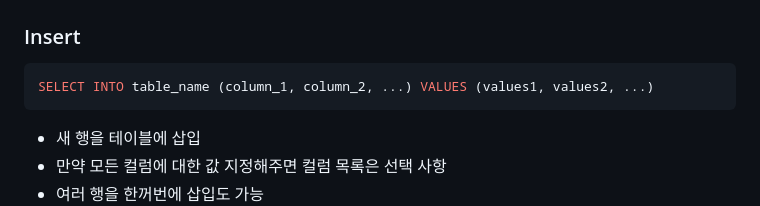
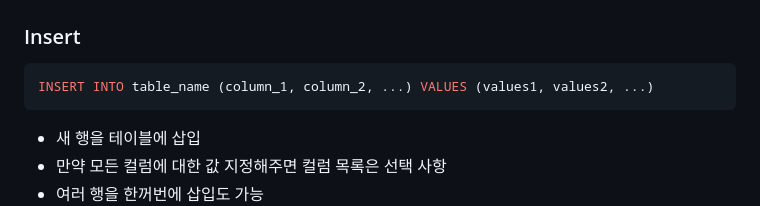
Before and after one commit to hanulkimm/TIL, a Markdown page: Database/DB_조작과모델링.md, the part around the change. Rendered like a GitHub page.

Commit message:
update db 조작 notes

````diff
--- a/Database/DB_조작과모델링.md
+++ b/Database/DB_조작과모델링.md
@@ -31,7 +31,7 @@ SELECT column_1, aggregate_function(column_2) FROM table_name GROUP BY column_1,
 ## Changing Data
 ### Insert
 ```sql
-SELECT INTO table_name (column_1, column_2, ...) VALUES (values1, values2, ...)
+INSERT INTO table_name (column_1, column_2, ...) VALUES (values1, values2, ...)
 ```
 - 새 행을 테이블에 삽입
 - 만약 모든 컬럼에 대한 값 지정해주면 컬럼 목록은 선택 사항
````
